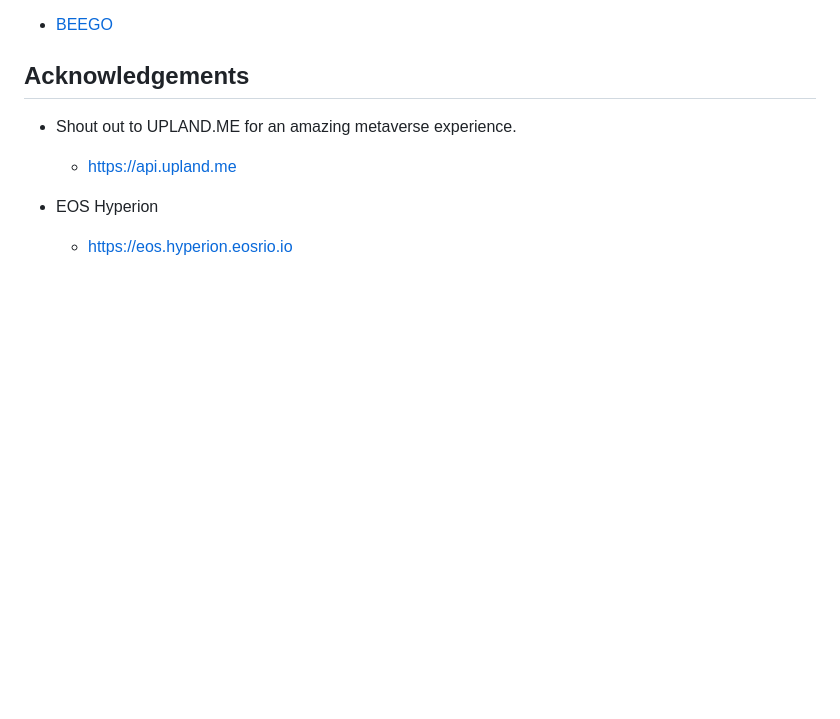
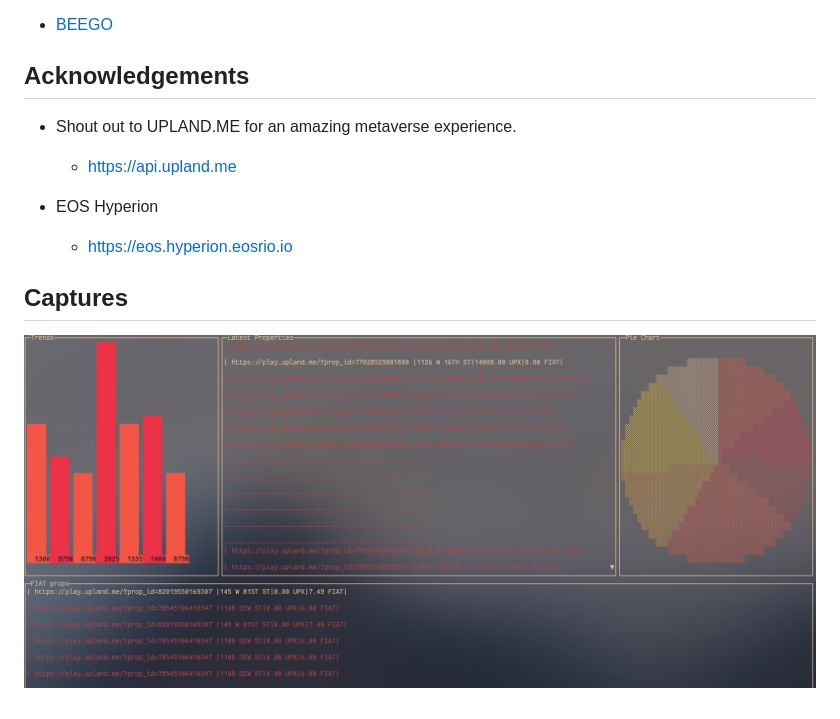
Before and after one commit to gary23w/uplandcli, a Markdown page: README.md, the part around the change. Rendered like a GitHub page; pictures changed too: readme_block_capture.png (added); blank space fills up the shorter version.

```diff
--- a/README.md
+++ b/README.md
@@ -166,3 +166,7 @@ Ensure that both godoc and godoc-static are installed.
 
 - EOS Hyperion
   - https://eos.hyperion.eosrio.io
+
+## Captures
+
+![working term user interface!](readme_block_capture.png "a working interface.")
```
Also changed, not shown: 1 other file.
